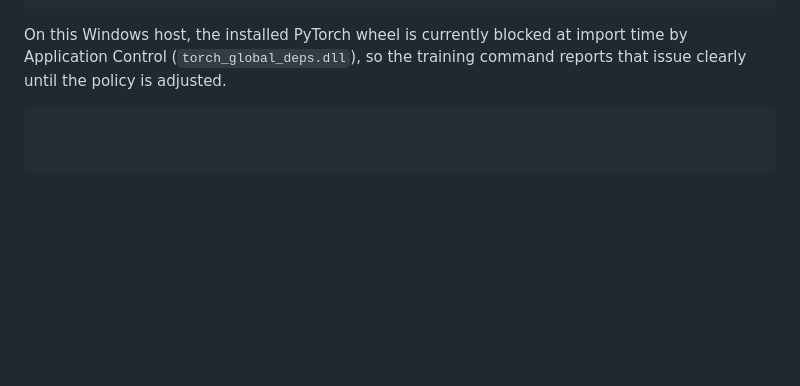
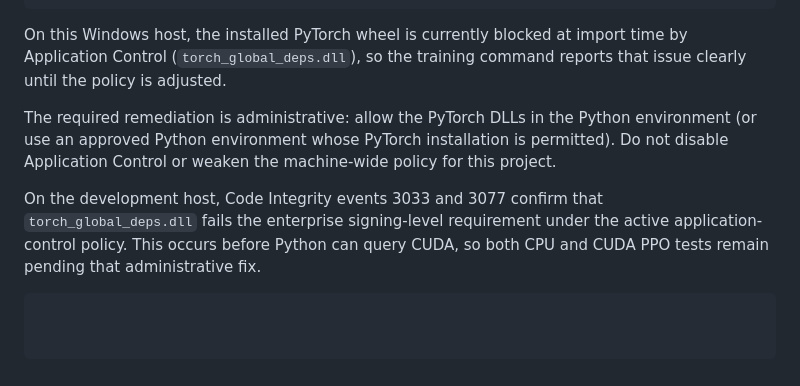
Before and after one commit to rw-access/nes-rs, a Markdown page: python/README.md, the part around the change. Rendered like a GitHub page; blank space fills up the shorter version.

Commit message:
Document PyTorch enterprise signing blocker

````diff
--- a/python/README.md
+++ b/python/README.md
@@ -78,4 +78,14 @@ uv run --directory python python examples/train_ppo.py `
 On this Windows host, the installed PyTorch wheel is currently blocked at
 import time by Application Control (`torch_global_deps.dll`), so the training
 command reports that issue clearly until the policy is adjusted.
+
+The required remediation is administrative: allow the PyTorch DLLs in the
+Python environment (or use an approved Python environment whose PyTorch
+installation is permitted). Do not disable Application Control or weaken the
+machine-wide policy for this project.
+
+On the development host, Code Integrity events 3033 and 3077 confirm that
+`torch_global_deps.dll` fails the enterprise signing-level requirement under
+the active application-control policy. This occurs before Python can query
+CUDA, so both CPU and CUDA PPO tests remain pending that administrative fix.
 ```
````
